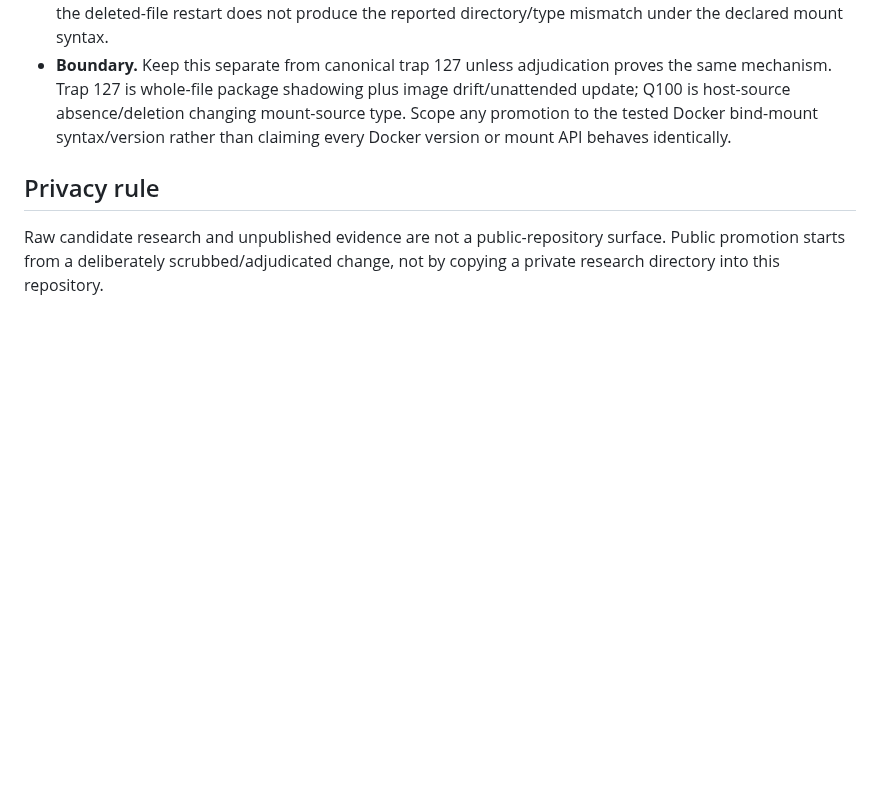
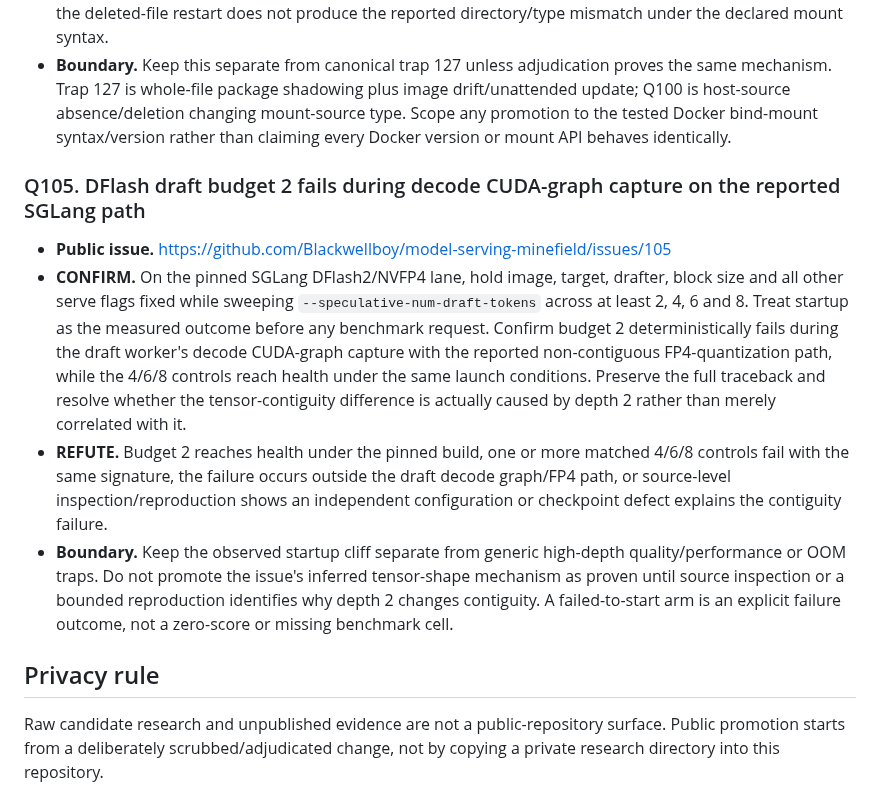
Before and after one commit to Blackwellboy/model-serving-minefield, a Markdown page: registry/OPEN_TRAP_ISSUES.md, the part around the change. Drawn GitHub-style; blank space fills up the shorter version.

Commit message:
governance: preregister issue 105 DFlash draft-budget failure

```diff
--- a/registry/OPEN_TRAP_ISSUES.md
+++ b/registry/OPEN_TRAP_ISSUES.md
@@ -71,6 +71,13 @@ Coverage snapshot: the doctor implements checks for **19 of 137** entries.  118
 - **REFUTE.** The pinned Docker version refuses the absent source without creating it, creates a source of the expected type, the late model/checkpoint failure cannot be attributed to the fabricated mount source, or the deleted-file restart does not produce the reported directory/type mismatch under the declared mount syntax.
 - **Boundary.** Keep this separate from canonical trap 127 unless adjudication proves the same mechanism. Trap 127 is whole-file package shadowing plus image drift/unattended update; Q100 is host-source absence/deletion changing mount-source type. Scope any promotion to the tested Docker bind-mount syntax/version rather than claiming every Docker version or mount API behaves identically.
 
+### Q105. DFlash draft budget 2 fails during decode CUDA-graph capture on the reported SGLang path
+
+- **Public issue.** https://github.com/Blackwellboy/model-serving-minefield/issues/105
+- **CONFIRM.** On the pinned SGLang DFlash2/NVFP4 lane, hold image, target, drafter, block size and all other serve flags fixed while sweeping `--speculative-num-draft-tokens` across at least 2, 4, 6 and 8. Treat startup as the measured outcome before any benchmark request. Confirm budget 2 deterministically fails during the draft worker's decode CUDA-graph capture with the reported non-contiguous FP4-quantization path, while the 4/6/8 controls reach health under the same launch conditions. Preserve the full traceback and resolve whether the tensor-contiguity difference is actually caused by depth 2 rather than merely correlated with it.
+- **REFUTE.** Budget 2 reaches health under the pinned build, one or more matched 4/6/8 controls fail with the same signature, the failure occurs outside the draft decode graph/FP4 path, or source-level inspection/reproduction shows an independent configuration or checkpoint defect explains the contiguity failure.
+- **Boundary.** Keep the observed startup cliff separate from generic high-depth quality/performance or OOM traps. Do not promote the issue's inferred tensor-shape mechanism as proven until source inspection or a bounded reproduction identifies why depth 2 changes contiguity. A failed-to-start arm is an explicit failure outcome, not a zero-score or missing benchmark cell.
+
 ## Privacy rule
 
 Raw candidate research and unpublished evidence are not a public-repository surface. Public promotion starts from a deliberately scrubbed/adjudicated change, not by copying a private research directory into this repository.
```
